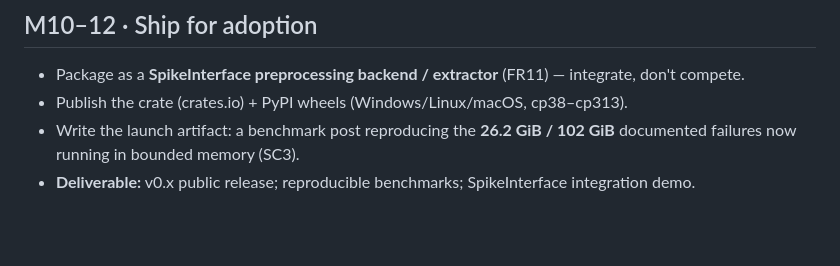
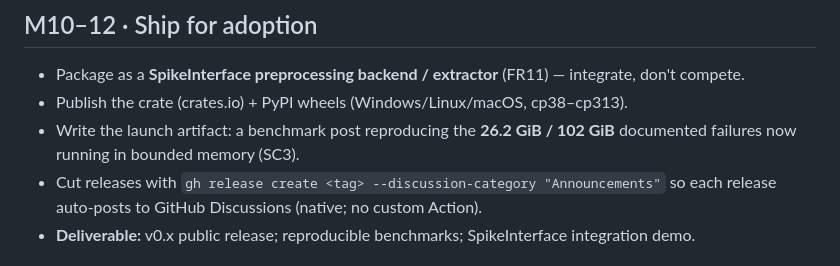
Before and after one commit to fcarvajalbrown/Segovia, a Markdown page: docs/architecture/roadmap.md, the part around the change. Rendered like a GitHub page; blank space fills up the shorter version.

```diff
--- a/docs/architecture/roadmap.md
+++ b/docs/architecture/roadmap.md
@@ -54,6 +54,8 @@ Python incumbent on the operations that matter?* Do not build the full engine be
 - Publish the crate (crates.io) + PyPI wheels (Windows/Linux/macOS, cp38–cp313).
 - Write the launch artifact: a benchmark post reproducing the **26.2 GiB / 102 GiB** documented
   failures now running in bounded memory (SC3).
+- Cut releases with `gh release create <tag> --discussion-category "Announcements"` so each release
+  auto-posts to GitHub Discussions (native; no custom Action).
 - **Deliverable:** v0.x public release; reproducible benchmarks; SpikeInterface integration demo.
 
 ## M12+ · Future vertical — single-cell / leukemia (GATED · post-ship · NOT in the 12-month scope)
```
Also changed, not shown: CLAUDE.md (+3 -0 lines).
